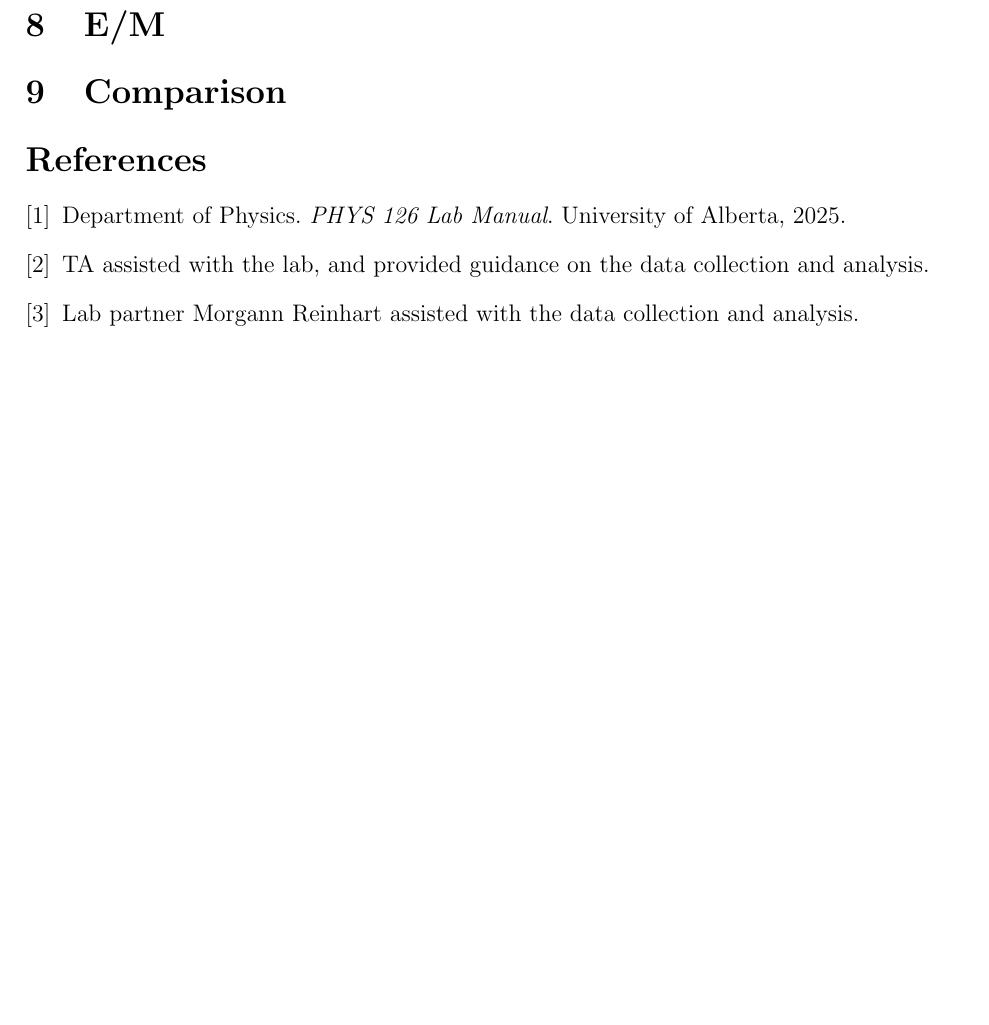
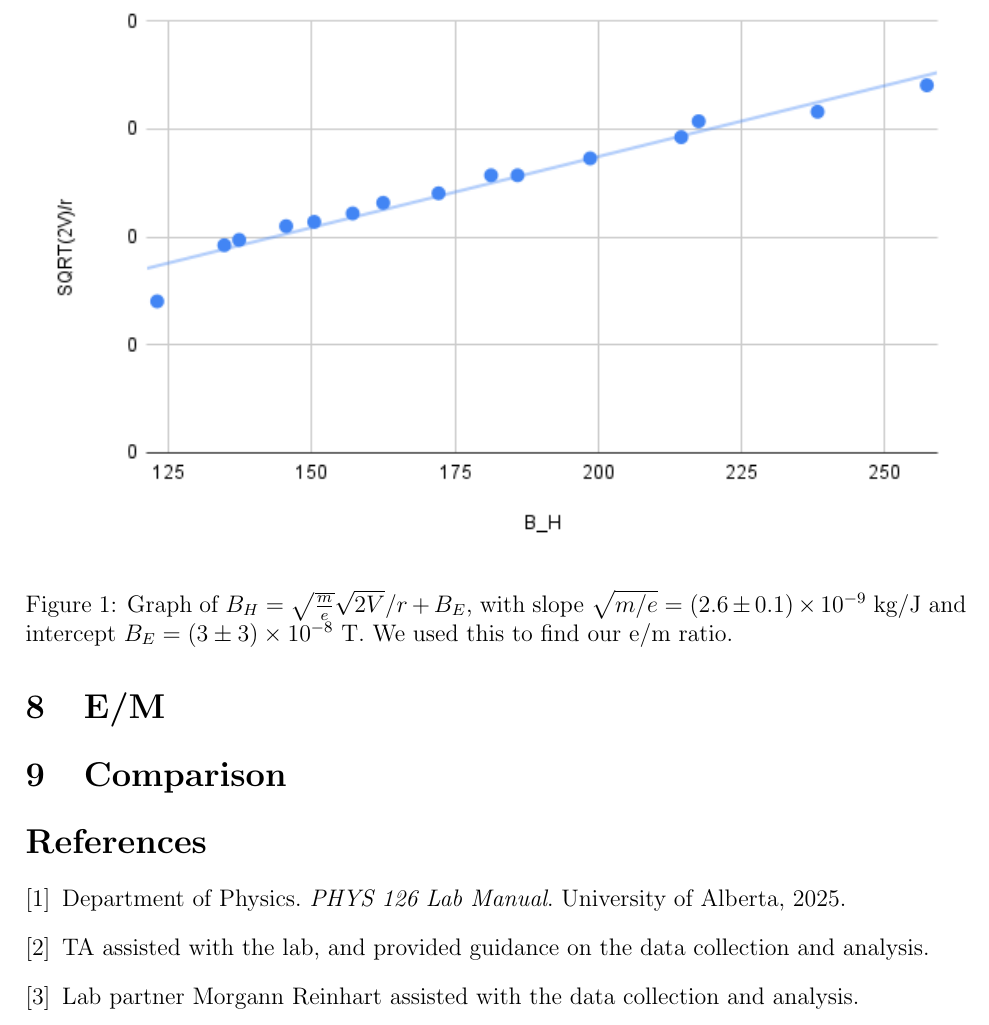
Before and after one commit to shaaz-f/phys-labs, a LaTeX document (lab6/main.tex): part of page 4 of 4, cut at the place of the change, the shorter picture padded with empty space. Compiled offline with pdfLaTeX.

Commit message:
finishedq7

```diff
--- a/lab6/main.tex
+++ b/lab6/main.tex
@@ -100,7 +100,13 @@ would be coming OUT of the page., and so our final answer is out of the page.
 \end{table}
 
 \section{Graph}
-
+\begin{figure}[H]
+    \centering
+    \includegraphics[width=\textwidth]{chart.png}
+    \caption{Graph of $B_H = \sqrt{\frac{m}{e}}\sqrt{2V}/r + B_E$, with slope $\sqrt{m/e} = (2.6 \pm 0.1) \times 10^{-9}$ kg/J and intercept $B_E = (3 \pm 3) \times 10^{-8}$ T.
+        We used this to find our e/m ratio.}
+    \label{fig:bh_vs_sqrt2v_r}
+\end{figure}
 \section{E/M}
 
 \section{Comparison}
```
Also changed, not shown: lab6/main.pdf, 3 other files.
